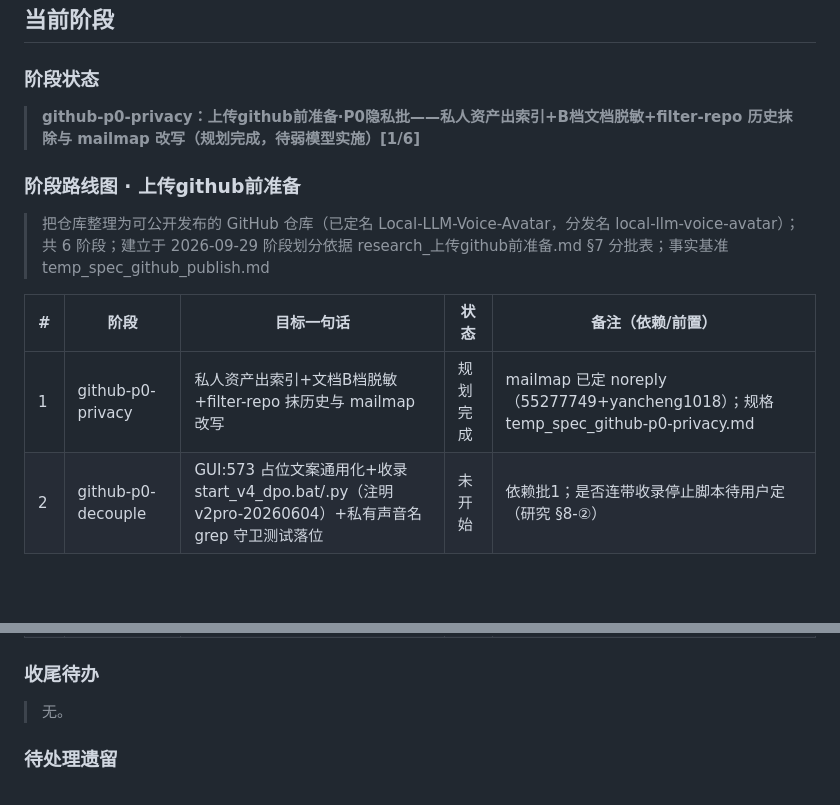
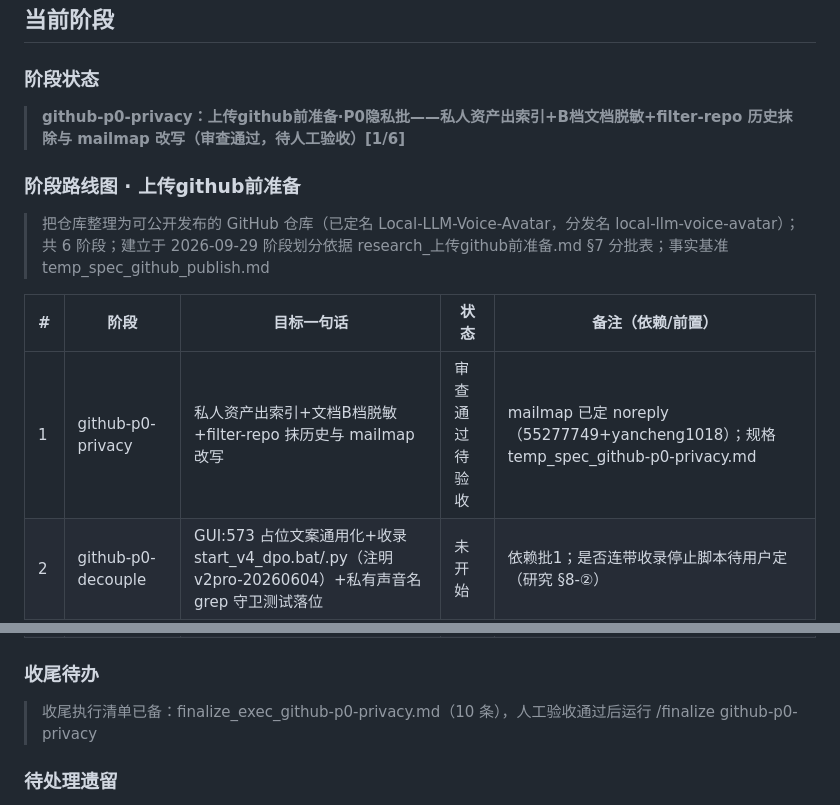
Before and after one commit to yancheng1018/Local-LLM-Voice-Avatar, a Markdown page: docs/context/current-work.md, 2 parts joined by grey strips. GitHub-like rendering; blank space fills up the shorter version.

Commit message:
docs(context): github-p0-privacy 审查通过状态同步

```diff
--- a/docs/context/current-work.md
+++ b/docs/context/current-work.md
@@ -1,7 +1,7 @@
 ## 当前阶段
 
 ### 阶段状态
-> **github-p0-privacy：上传github前准备·P0隐私批——私人资产出索引+B档文档脱敏+filter-repo 历史抹除与 mailmap 改写（规划完成，待弱模型实施）[1/6]**
+> **github-p0-privacy：上传github前准备·P0隐私批——私人资产出索引+B档文档脱敏+filter-repo 历史抹除与 mailmap 改写（审查通过，待人工验收）[1/6]**
 
 ### 阶段路线图 · 上传github前准备
 > 把仓库整理为可公开发布的 GitHub 仓库（已定名 Local-LLM-Voice-Avatar，分发名 local-llm-voice-avatar）；共 6 阶段；建立于 2026-09-29
@@ -9,7 +9,7 @@
 
 | # | 阶段 | 目标一句话 | 状态 | 备注（依赖/前置） |
 |---|------|-----------|------|------------------|
-| 1 | github-p0-privacy | 私人资产出索引+文档B档脱敏+filter-repo 抹历史与 mailmap 改写 | 规划完成 | mailmap 已定 noreply（55277749+yancheng1018）；规格 temp_spec_github-p0-privacy.md |
+| 1 | github-p0-privacy | 私人资产出索引+文档B档脱敏+filter-repo 抹历史与 mailmap 改写 | 审查通过待验收 | mailmap 已定 noreply（55277749+yancheng1018）；规格 temp_spec_github-p0-privacy.md |
 | 2 | github-p0-decouple | GUI:573 占位文案通用化+收录 start_v4_dpo.bat/.py（注明 v2pro-20260604）+私有声音名 grep 守卫测试落位 | 未开始 | 依赖批1；是否连带收录停止脚本待用户定（研究 §8-②） |
 | 3 | github-p0-characters | ja_test 本地改名 shinano.yaml+忽略项换名+新建大众化默认测试角色入库 | 未开始 | 依赖批1；新角色人设内容需用户过目 |
 | 4 | github-p1-facade | 改名四联动+版本 1.0.0+README 主写（Live2D 授权声明/多引擎亮点/快速层 pyttsx3） | 未开始 | edge_tts→pyttsx3 方案默认采纳（研究 §3 建议，§8-① 待最终确认） |
@@ -18,7 +18,7 @@
 
 ### 收尾待办
 
-> 无。
+> 收尾执行清单已备：finalize_exec_github-p0-privacy.md（10 条），人工验收通过后运行 /finalize github-p0-privacy
 
 ### 待处理遗留
 
```
